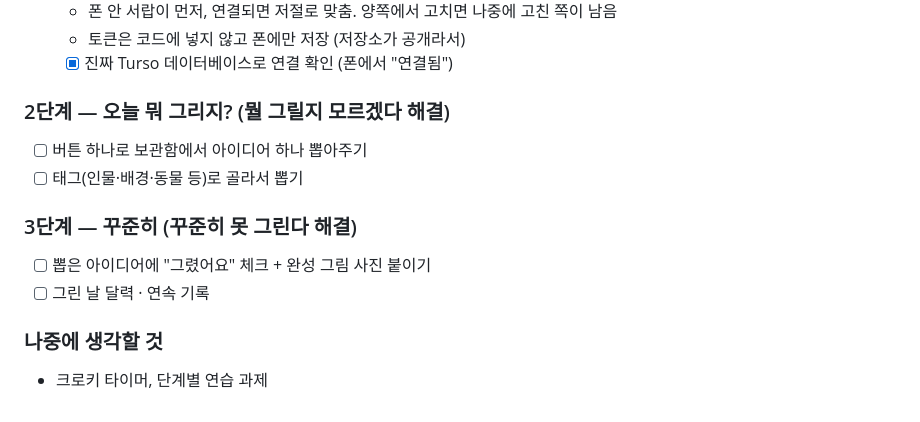
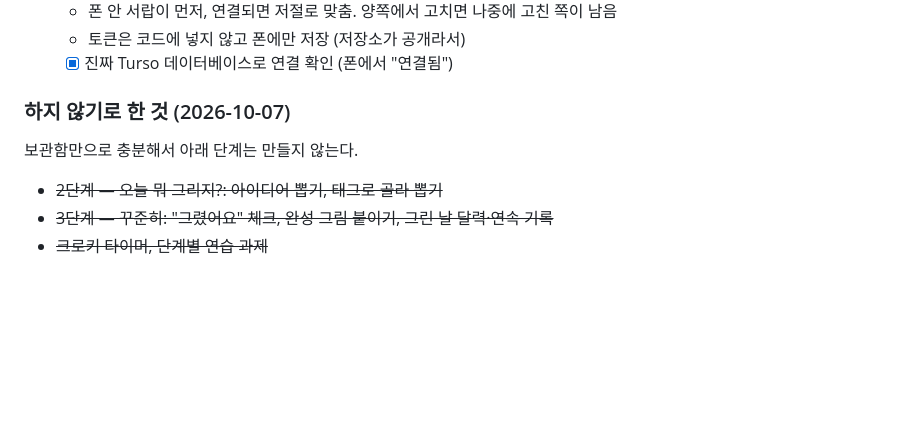
Before and after one commit to is29746735-cmyk/drawing-app, a Markdown page: 기획서.md, the part around the change. Rendered like a GitHub page; blank space fills up the shorter version.

Commit message:
기획서: 2·3단계는 하지 않기로
Co-Authored-By: Claude Opus 5.5 <noreply@anthropic.com>

```diff
--- a/기획서.md
+++ b/기획서.md
@@ -50,13 +50,8 @@
   - 토큰은 코드에 넣지 않고 폰에만 저장 (저장소가 공개라서)
   - [x] 진짜 Turso 데이터베이스로 연결 확인 (폰에서 "연결됨")
 
-### 2단계 — 오늘 뭐 그리지? (뭘 그릴지 모르겠다 해결)
-- [ ] 버튼 하나로 보관함에서 아이디어 하나 뽑아주기
-- [ ] 태그(인물·배경·동물 등)로 골라서 뽑기
-
-### 3단계 — 꾸준히 (꾸준히 못 그린다 해결)
-- [ ] 뽑은 아이디어에 "그렸어요" 체크 + 완성 그림 사진 붙이기
-- [ ] 그린 날 달력 · 연속 기록
-
-### 나중에 생각할 것
-- 크로키 타이머, 단계별 연습 과제
+### 하지 않기로 한 것 (2026-10-07)
+보관함만으로 충분해서 아래 단계는 만들지 않는다.
+- ~~2단계 — 오늘 뭐 그리지?: 아이디어 뽑기, 태그로 골라 뽑기~~
+- ~~3단계 — 꾸준히: "그렸어요" 체크, 완성 그림 붙이기, 그린 날 달력·연속 기록~~
+- ~~크로키 타이머, 단계별 연습 과제~~
```
